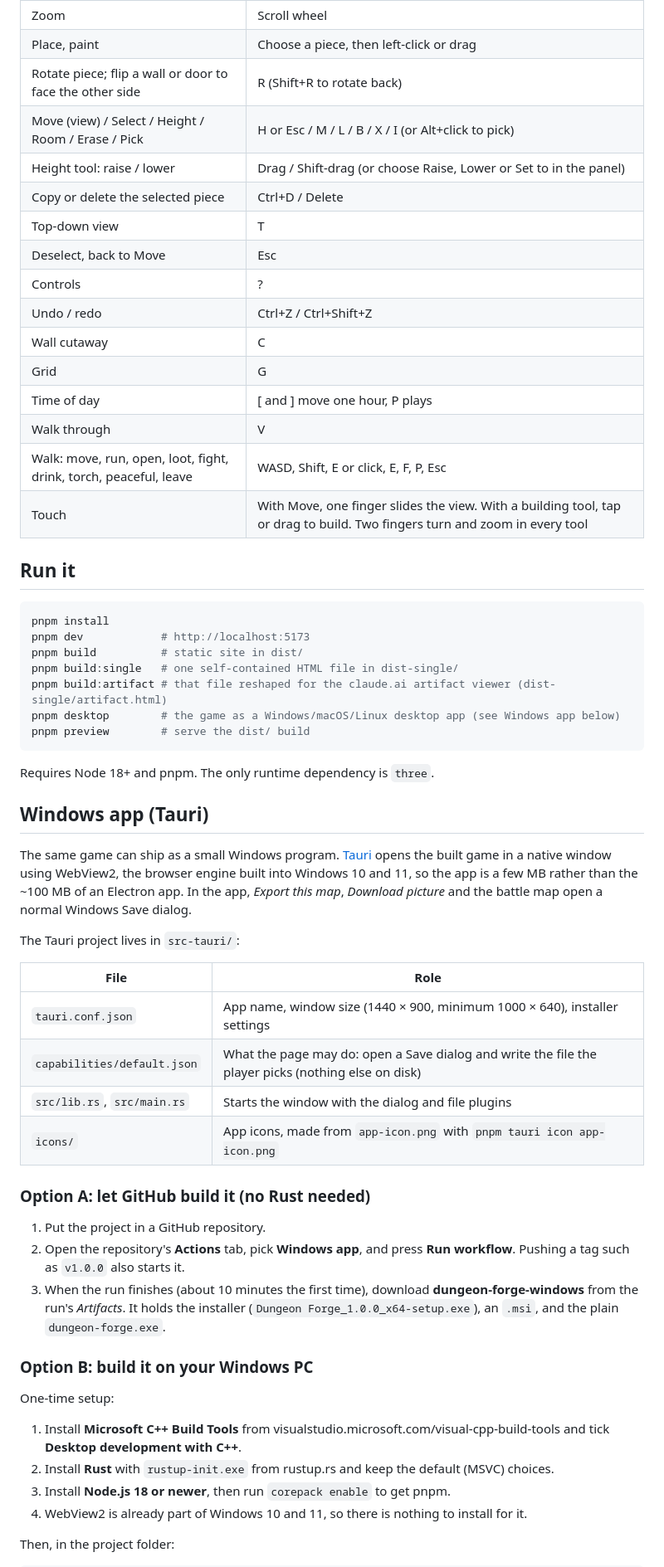
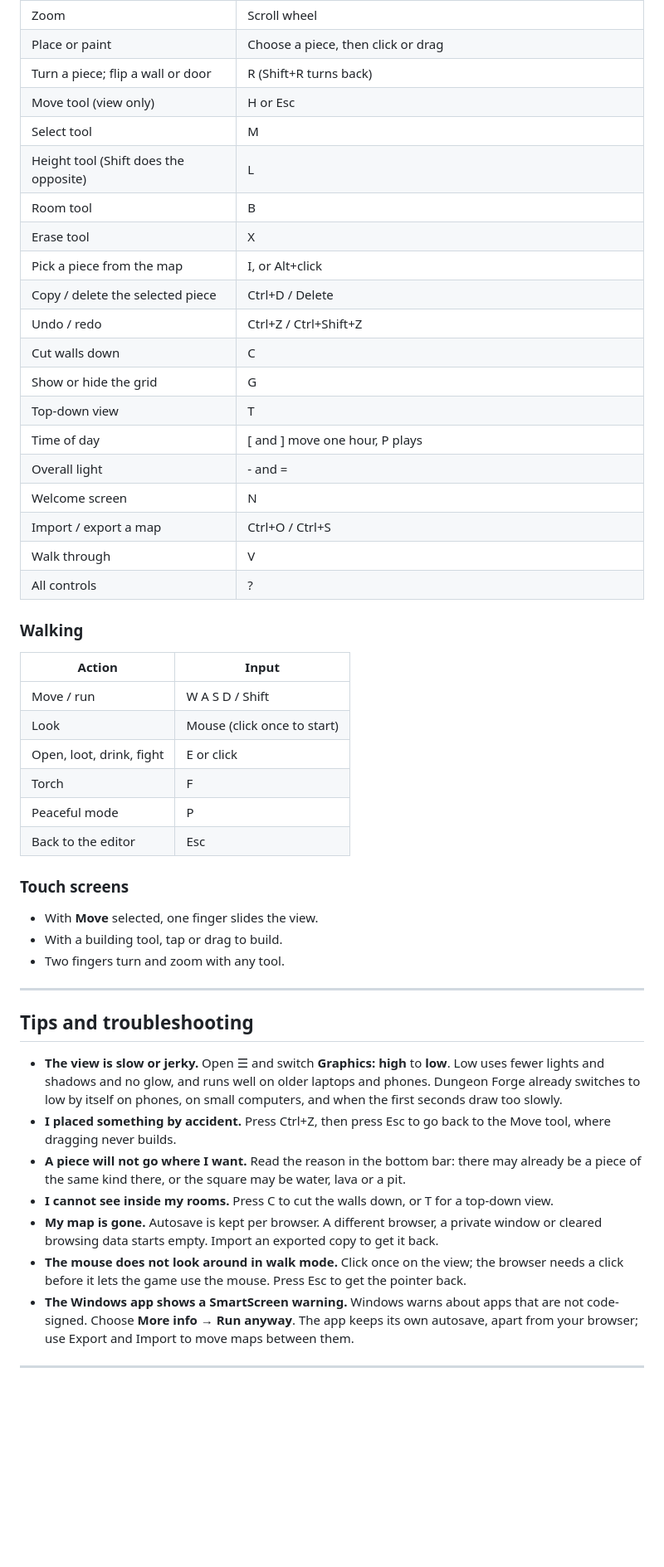
Before and after one commit to edmorais/DungeonForge, a Markdown page: README.md, the part around one of its changes. Shown at 83% size. Rendered like a GitHub page; blank space fills up the shorter version.

````diff
--- a/README.md
+++ b/README.md
@@ -40,61 +298,52 @@ Made with Claude Opus 5.5.
 | Zoom | Scroll wheel |
-| Place, paint | Choose a piece, then left-click or drag |
-| Rotate piece; flip a wall or door to face the other side | R (Shift+R to rotate back) |
-| Move (view) / Select / Height / Room / Erase / Pick | H or Esc / M / L / B / X / I (or Alt+click to pick) |
-| Height tool: raise / lower | Drag / Shift-drag (or choose Raise, Lower or Set to in the panel) |
-| Copy or delete the selected piece | Ctrl+D / Delete |
+| Place or paint | Choose a piece, then click or drag |
+| Turn a piece; flip a wall or door | R (Shift+R turns back) |
+| Move tool (view only) | H or Esc |
+| Select tool | M |
+| Height tool (Shift does the opposite) | L |
+| Room tool | B |
+| Erase tool | X |
+| Pick a piece from the map | I, or Alt+click |
+| Copy / delete the selected piece | Ctrl+D / Delete |
+| Undo / redo | Ctrl+Z / Ctrl+Shift+Z |
+| Cut walls down | C |
+| Show or hide the grid | G |
 | Top-down view | T |
-| Deselect, back to Move | Esc |
-| Controls | ? |
-| Undo / redo | Ctrl+Z / Ctrl+Shift+Z |
-| Wall cutaway | C |
-| Grid | G |
 | Time of day | [ and ] move one hour, P plays |
+| Overall light | - and = |
+| Welcome screen | N |
+| Import / export a map | Ctrl+O / Ctrl+S |
 | Walk through | V |
-| Walk: move, run, open, loot, fight, drink, torch, peaceful, leave | WASD, Shift, E or click, E, F, P, Esc |
-| Touch | With Move, one finger slides the view. With a building tool, tap or drag to build. Two fingers turn and zoom in every tool |
+| All controls | ? |
 
-## Run it
+### Walking
 
-```bash
-pnpm install
-pnpm dev            # http://localhost:5173
-pnpm build          # static site in dist/
-pnpm build:single   # one self-contained HTML file in dist-single/
-pnpm build:artifact # that file reshaped for the claude.ai artifact viewer (dist-single/artifact.html)
-pnpm desktop        # the game as a Windows/macOS/Linux desktop app (see Windows app below)
-pnpm preview        # serve the dist/ build
-```
+| Action | Input |
+| --- | --- |
+| Move / run | W A S D / Shift |
+| Look | Mouse (click once to start) |
+| Open, loot, drink, fight | E or click |
+| Torch | F |
+| Peaceful mode | P |
+| Back to the editor | Esc |
 
-Requires Node 18+ and pnpm. The only runtime dependency is `three`.
+### Touch screens
 
-## Windows app (Tauri)
+- With **Move** selected, one finger slides the view.
+- With a building tool, tap or drag to build.
+- Two fingers turn and zoom with any tool.
 
-The same game can ship as a small Windows program. [Tauri](https://v2.tauri.app) opens the built game in a native window using WebView2, the browser engine built into Windows 10 and 11, so the app is a few MB rather than the ~100 MB of an Electron app. In the app, *Export this map*, *Download picture* and the battle map open a normal Windows Save dialog.
+---
 
-The Tauri project lives in `src-tauri/`:
+## Tips and troubleshooting
 
-| File | Role |
-| --- | --- |
-| `tauri.conf.json` | App name, window size (1440 × 900, minimum 1000 × 640), installer settings |
-| `capabilities/default.json` | What the page may do: open a Save dialog and write the file the player picks (nothing else on disk) |
-| `src/lib.rs`, `src/main.rs` | Starts the window with the dialog and file plugins |
-| `icons/` | App icons, made from `app-icon.png` with `pnpm tauri icon app-icon.png` |
+- **The view is slow or jerky.** Open ☰ and switch **Graphics: high** to **low**. Low uses fewer lights and shadows and no glow, and runs well on older laptops and phones. Dungeon Forge already switches to low by itself on phones, on small computers, and when the first seconds draw too slowly.
+- **I placed something by accident.** Press Ctrl+Z, then press Esc to go back to the Move tool, where dragging never builds.
+- **A piece will not go where I want.** Read the reason in the bottom bar: there may already be a piece of the same kind there, or the square may be water, lava or a pit.
+- **I cannot see inside my rooms.** Press C to cut the walls down, or T for a top-down view.
+- **My map is gone.** Autosave is kept per browser. A different browser, a private window or cleared browsing data starts empty. Import an exported copy to get it back.
+- **The mouse does not look around in walk mode.** Click once on the view; the browser needs a click before it lets the game use the mouse. Press Esc to get the pointer back.
+- **The Windows app shows a SmartScreen warning.** Windows warns about apps that are not code-signed. Choose **More info → Run anyway**. The app keeps its own autosave, apart from your browser; use Export and Import to move maps between them.
 
-### Option A: let GitHub build it (no Rust needed)
+---
 
-1. Put the project in a GitHub repository.
-2. Open the repository's **Actions** tab, pick **Windows app**, and press **Run workflow**. Pushing a tag such as `v1.0.0` also starts it.
-3. When the run finishes (about 10 minutes the first time), download **dungeon-forge-windows** from the run's *Artifacts*. It holds the installer (`Dungeon Forge_1.0.0_x64-setup.exe`), an `.msi`, and the plain `dungeon-forge.exe`.
-
-### Option B: build it on your Windows PC
-
-One-time setup:
-
-1. Install **Microsoft C++ Build Tools** from visualstudio.microsoft.com/visual-cpp-build-tools and tick **Desktop development with C++**.
-2. Install **Rust** with `rustup-init.exe` from rustup.rs and keep the default (MSVC) choices.
-3. Install **Node.js 18 or newer**, then run `corepack enable` to get pnpm.
-4. WebView2 is already part of Windows 10 and 11, so there is nothing to install for it.
-
-Then, in the project folder:
-
````
Also changed, not shown: other parts of README.md (+286 -98 lines), DEVELOPERS.md (added, +119 -0 lines).
